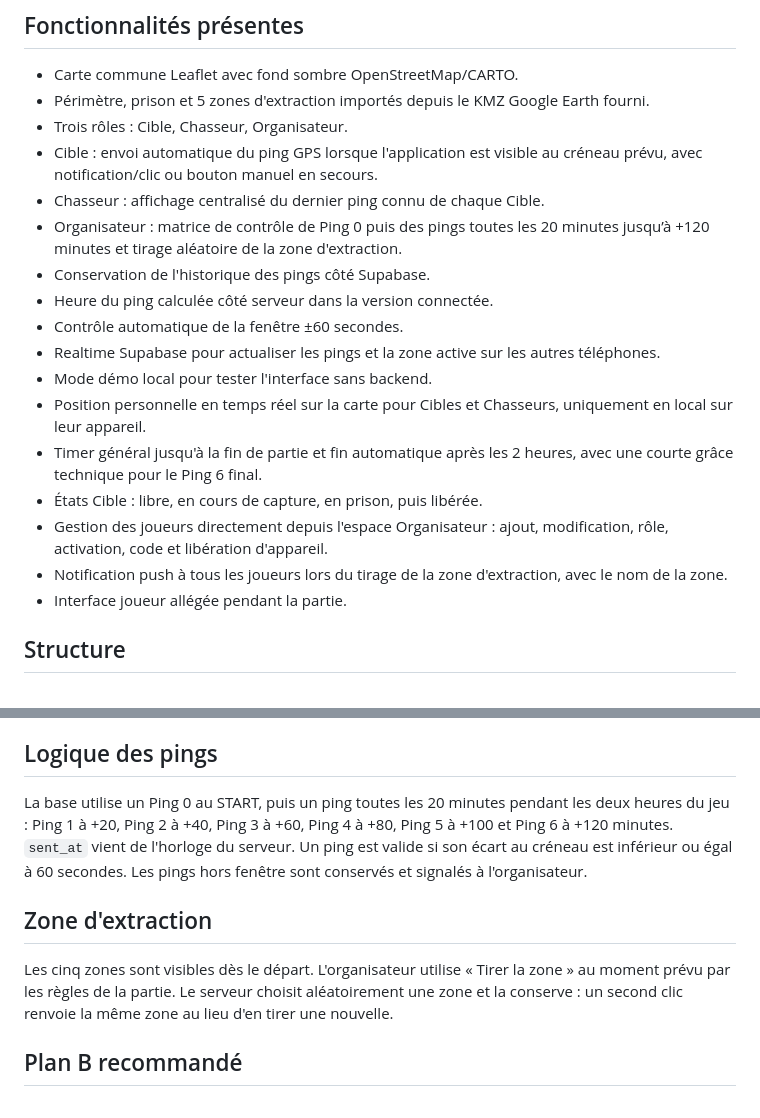
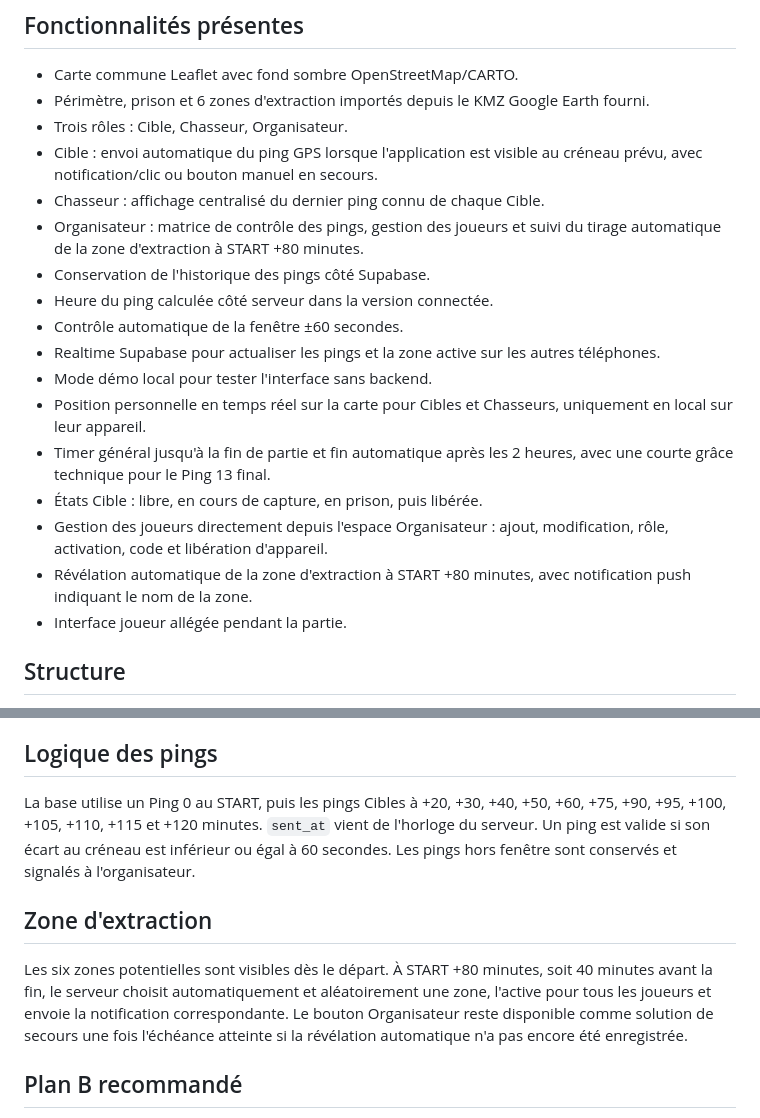
Before and after one commit to Bwallic/chasse-urbaine-poitiers, a Markdown page: README.md, 2 parts joined by grey strips. Rendered like a GitHub page.

Commit message:
Update extraction and ping documentation

```diff
--- a/README.md
+++ b/README.md
@@ -5,21 +5,21 @@ Prototype V1 de l'application web mobile pour l'événement du 28 octobre 2026.
 ## Fonctionnalités présentes
 
 - Carte commune Leaflet avec fond sombre OpenStreetMap/CARTO.
-- Périmètre, prison et 5 zones d'extraction importés depuis le KMZ Google Earth fourni.
+- Périmètre, prison et 6 zones d'extraction importés depuis le KMZ Google Earth fourni.
 - Trois rôles : Cible, Chasseur, Organisateur.
 - Cible : envoi automatique du ping GPS lorsque l'application est visible au créneau prévu, avec notification/clic ou bouton manuel en secours.
 - Chasseur : affichage centralisé du dernier ping connu de chaque Cible.
-- Organisateur : matrice de contrôle de Ping 0 puis des pings toutes les 20 minutes jusqu’à +120 minutes et tirage aléatoire de la zone d'extraction.
+- Organisateur : matrice de contrôle des pings, gestion des joueurs et suivi du tirage automatique de la zone d'extraction à START +80 minutes.
 - Conservation de l'historique des pings côté Supabase.
 - Heure du ping calculée côté serveur dans la version connectée.
 - Contrôle automatique de la fenêtre ±60 secondes.
 - Realtime Supabase pour actualiser les pings et la zone active sur les autres téléphones.
 - Mode démo local pour tester l'interface sans backend.
 - Position personnelle en temps réel sur la carte pour Cibles et Chasseurs, uniquement en local sur leur appareil.
-- Timer général jusqu'à la fin de partie et fin automatique après les 2 heures, avec une courte grâce technique pour le Ping 6 final.
+- Timer général jusqu'à la fin de partie et fin automatique après les 2 heures, avec une courte grâce technique pour le Ping 13 final.
 - États Cible : libre, en cours de capture, en prison, puis libérée.
 - Gestion des joueurs directement depuis l'espace Organisateur : ajout, modification, rôle, activation, code et libération d'appareil.
-- Notification push à tous les joueurs lors du tirage de la zone d'extraction, avec le nom de la zone.
+- Révélation automatique de la zone d'extraction à START +80 minutes, avec notification push indiquant le nom de la zone.
 - Interface joueur allégée pendant la partie.
 
 ## Structure
@@ -78,11 +78,11 @@ Les vrais codes doivent rester dans Supabase. Ne pas committer un fichier conten
 
 ## Logique des pings
 
-La base utilise un Ping 0 au START, puis un ping toutes les 20 minutes pendant les deux heures du jeu : Ping 1 à +20, Ping 2 à +40, Ping 3 à +60, Ping 4 à +80, Ping 5 à +100 et Ping 6 à +120 minutes. `sent_at` vient de l'horloge du serveur. Un ping est valide si son écart au créneau est inférieur ou égal à 60 secondes. Les pings hors fenêtre sont conservés et signalés à l'organisateur.
+La base utilise un Ping 0 au START, puis les pings Cibles à +20, +30, +40, +50, +60, +75, +90, +95, +100, +105, +110, +115 et +120 minutes. `sent_at` vient de l'horloge du serveur. Un ping est valide si son écart au créneau est inférieur ou égal à 60 secondes. Les pings hors fenêtre sont conservés et signalés à l'organisateur.
 
 ## Zone d'extraction
 
-Les cinq zones sont visibles dès le départ. L'organisateur utilise « Tirer la zone » au moment prévu par les règles de la partie. Le serveur choisit aléatoirement une zone et la conserve : un second clic renvoie la même zone au lieu d'en tirer une nouvelle.
+Les six zones potentielles sont visibles dès le départ. À START +80 minutes, soit 40 minutes avant la fin, le serveur choisit automatiquement et aléatoirement une zone, l'active pour tous les joueurs et envoie la notification correspondante. Le bouton Organisateur reste disponible comme solution de secours une fois l'échéance atteinte si la révélation automatique n'a pas encore été enregistrée.
 
 ## Plan B recommandé
 
```
